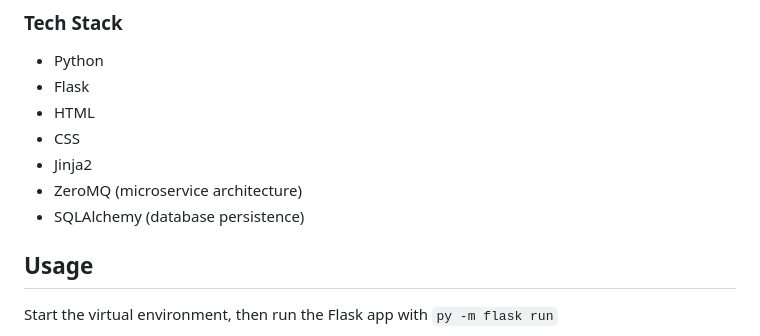
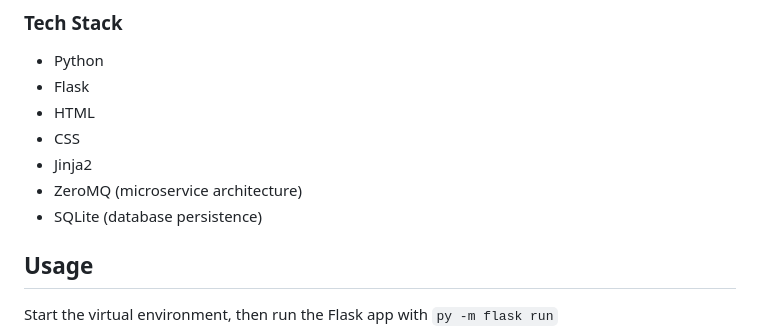
Before and after one commit to katerib/personal-library-system, a Markdown page: README.md, the part around the change. GitHub-like rendering.

```diff
--- a/README.md
+++ b/README.md
@@ -18,7 +18,7 @@ The app connects to the server (microservice.py) and sends the ISBN as a message
 * CSS
 * Jinja2
 * ZeroMQ (microservice architecture)
-* SQLAlchemy (database persistence)
+* SQLite (database persistence)
 
 ## Usage
 
```
